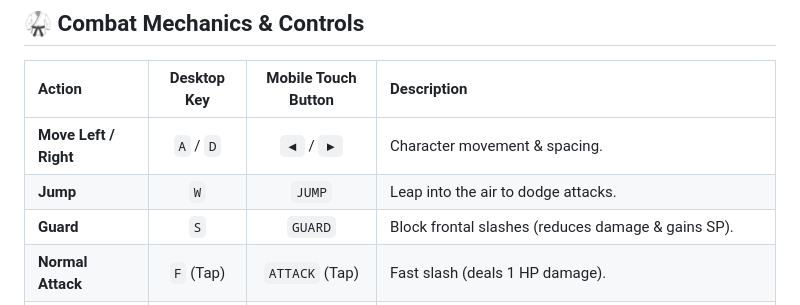
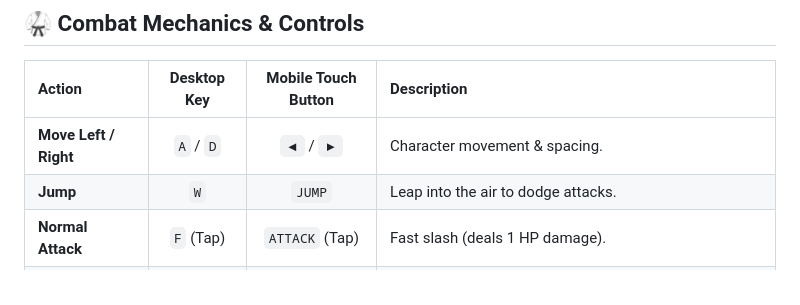
Before and after one commit to rinoschnyder-prog/sword-fencing, a Markdown page: README.md, the part around the change. GitHub-like rendering.

```diff
--- a/README.md
+++ b/README.md
@@ -40,7 +40,6 @@
 | :--- | :---: | :---: | :--- |
 | **Move Left / Right** | `A` / `D` | `◀` / `▶` | Character movement & spacing. |
 | **Jump** | `W` | `JUMP` | Leap into the air to dodge attacks. |
-| **Guard** | `S` | `GUARD` | Block frontal slashes (reduces damage & gains SP). |
 | **Normal Attack** | `F` (Tap) | `ATTACK` (Tap) | Fast slash (deals 1 HP damage). |
 | **Charged Strike** | `F` (Hold) | `ATTACK` (Hold) | Charges up a **1-Hit KO Heavy Slash** that breaks guards and blows the opponent into the sky. |
 | **Aerial Attack** | `W` + `F` | `JUMP` + `ATTACK` | Diving downward slash from the air. |
```
